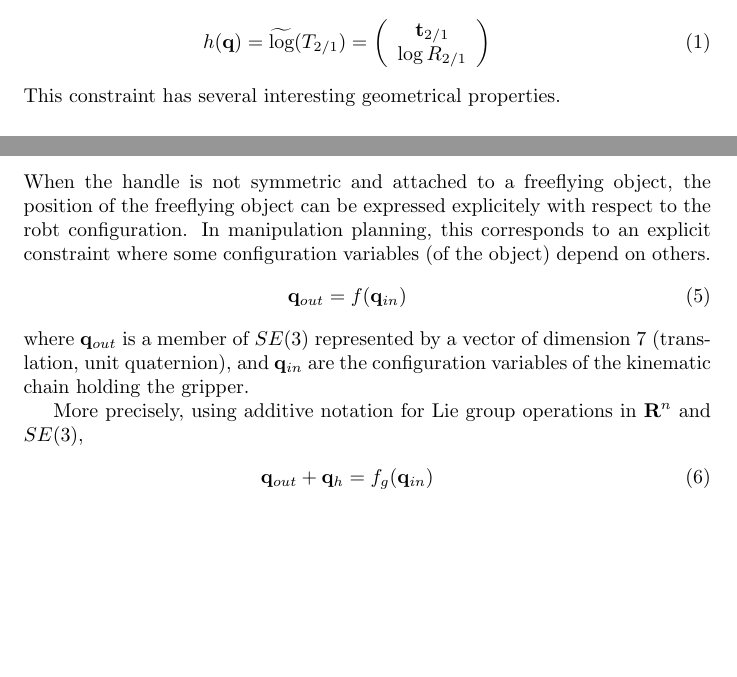
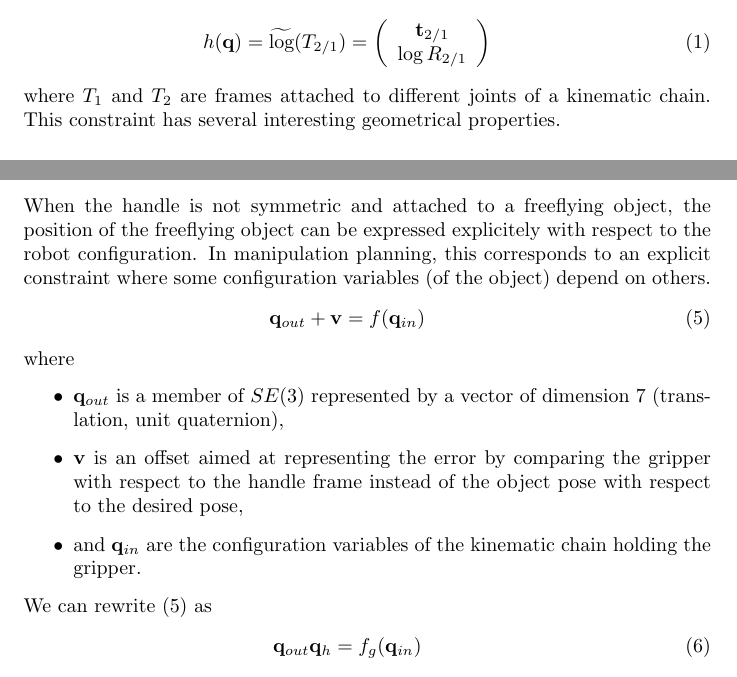
Before and after one commit to florent-lamiraux/roadmap, a LaTeX document (doc/transformation-constraints.tex): two parts of pages 1 and 2 of 3, joined at a grey line, cut so that both start at the same text, the shorter picture padded with empty space. Compiled offline with pdfLaTeX.

Commit message:
Make correction in note about transformation constraints.

```diff
--- a/doc/transformation-constraints.tex
+++ b/doc/transformation-constraints.tex
@@ -37,7 +37,7 @@ and the implicit constraint
 \begin {eqnarray}\label{eq:error-se3}
 h (\conf) = \pseudolog (T_{2/1}) = \left(\begin {array}{c} \trans_{2/1} \\ \log R_{2/1} \end{array}\right)
 \end {eqnarray}
-This constraint has several interesting geometrical properties.
+where $T_1$ and $T_2$ are frames attached to different joints of a kinematic chain. This constraint has several interesting geometrical properties.
 
 \subsection {Pre-grasp}
 
@@ -75,16 +75,20 @@ The corresponding pre-grasp constraint is then
 
 \section {Explicit representation}
 
-When the handle is not symmetric and attached to a freeflying object, the position of the freeflying object can be expressed explicitely with respect to the robt configuration. In manipulation planning, this corresponds to an explicit constraint where some configuration variables (of the object) depend on others.
+When the handle is not symmetric and attached to a freeflying object, the position of the freeflying object can be expressed explicitely with respect to the robot configuration. In manipulation planning, this corresponds to an explicit constraint where some configuration variables (of the object) depend on others.
 \begin {eqnarray}\label{eq:explicit}
-  \conf_{out} = f (\conf_{in})
+  \conf_{out} + \mathbf{v} = f (\conf_{in})
 \end {eqnarray}
-where $\conf_{out}$ is a member of $SE(3)$ represented by a vector of
-dimension 7 (translation, unit quaternion), and $\conf_{in}$ are the configuration variables of the kinematic chain holding the gripper.
-
-More precisely, using additive notation for Lie group operations in $\reals^n$ and $SE(3)$,
+where
+\begin{itemize}
+  \item $\conf_{out}$ is a member of $SE(3)$ represented by a vector of
+    dimension 7 (translation, unit quaternion),
+  \item $\mathbf{v}$ is an offset aimed at representing the error by comparing the gripper with respect to the handle frame instead of the object pose with respect to the desired pose,
+  \item and $\conf_{in}$ are the configuration variables of the kinematic chain holding the gripper.
+\end {itemize}
+We can rewrite~(\ref{eq:explicit}) as
 \begin {eqnarray}\label{eq:explicit-se3}
-  \conf_{out} + \conf_{h} = f_{g} (\conf_{in})
+  \conf_{out} \conf_{h} = f_{g} (\conf_{in})
 \end {eqnarray}
 where
 \begin {itemize}
```
Also changed, not shown: doc/transformation-constraints.pdf, doc/transformation-constraints.tex (10 more changed lines), 2 other files.
